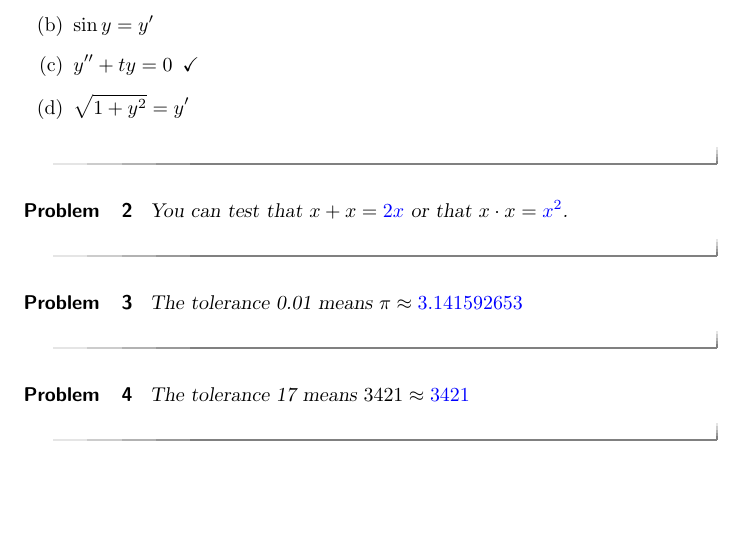
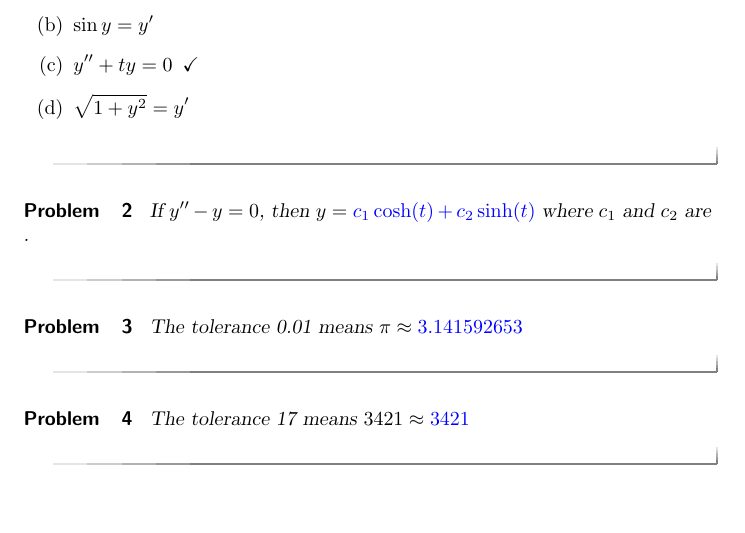
Before and after one commit to timothy-all/DEModules, a LaTeX document (DESample.tex): part of the page, cut so that both start at the same text. Compiled offline with pdfLaTeX.

Commit message:
problem 2

```diff
--- a/DESample.tex
+++ b/DESample.tex
@@ -22,7 +22,7 @@
 \end{problem}
 
 \begin{problem}
-   You can test that $x + x = \answer{2x}$ or that $x \cdot x = \answer{x^2}$.
+   If $y'' - y = 0$, then $y = \answer{c_1 \cosh(t) + c_2 \sinh(t)}$ where $c_1$ and $c_2$ are \answer{constants}.
 \end{problem}
 
 \begin{problem}
```
